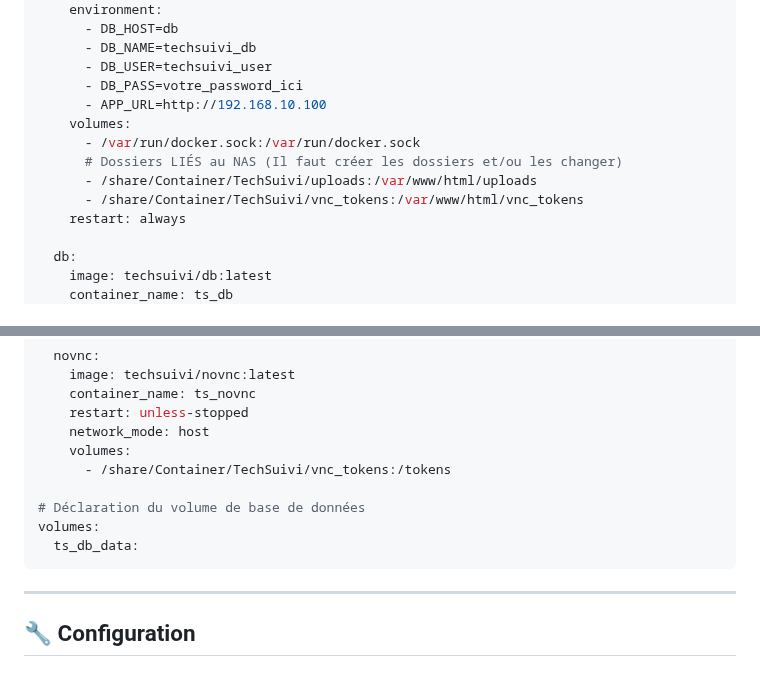
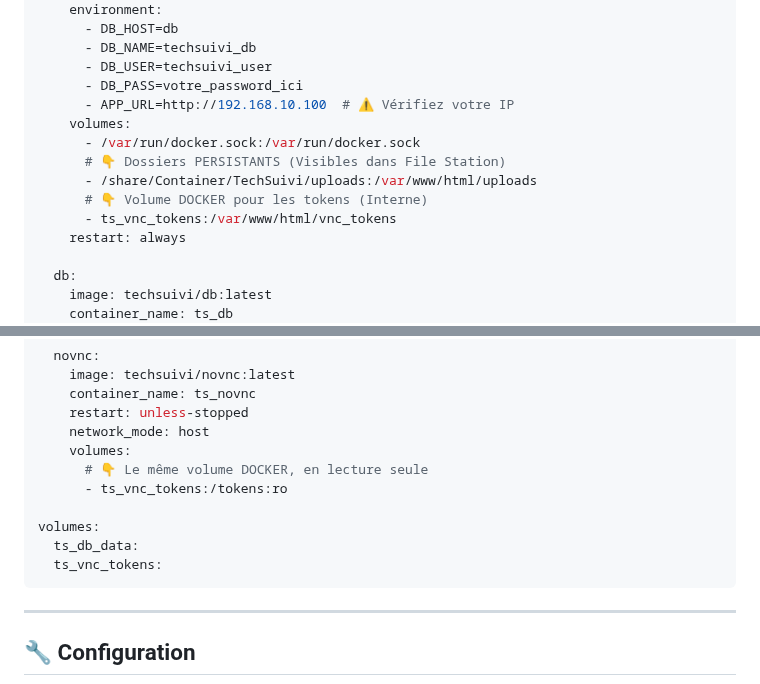
Before and after one commit to TechSuivi/TechSuivi, a Markdown page: README.md, 2 parts joined by grey strips. Drawn GitHub-style.

````diff
--- a/README.md
+++ b/README.md
@@ -76,12 +76,13 @@ services:
       - DB_NAME=techsuivi_db
       - DB_USER=techsuivi_user
       - DB_PASS=votre_password_ici
-      - APP_URL=http://192.168.10.100
+      - APP_URL=http://192.168.10.100  # ⚠️ Vérifiez votre IP
     volumes:
       - /var/run/docker.sock:/var/run/docker.sock
-      # Dossiers LIÉS au NAS (Il faut créer les dossiers et/ou les changer)
+      # 👇 Dossiers PERSISTANTS (Visibles dans File Station)
       - /share/Container/TechSuivi/uploads:/var/www/html/uploads
-      - /share/Container/TechSuivi/vnc_tokens:/var/www/html/vnc_tokens
+      # 👇 Volume DOCKER pour les tokens (Interne)
+      - ts_vnc_tokens:/var/www/html/vnc_tokens
     restart: always
 
   db:
@@ -102,11 +103,12 @@ services:
     restart: unless-stopped
     network_mode: host
     volumes:
-      - /share/Container/TechSuivi/vnc_tokens:/tokens
+      # 👇 Le même volume DOCKER, en lecture seule
+      - ts_vnc_tokens:/tokens:ro
 
-# Déclaration du volume de base de données
 volumes:
   ts_db_data:
+  ts_vnc_tokens:
 ```
 
 
````
